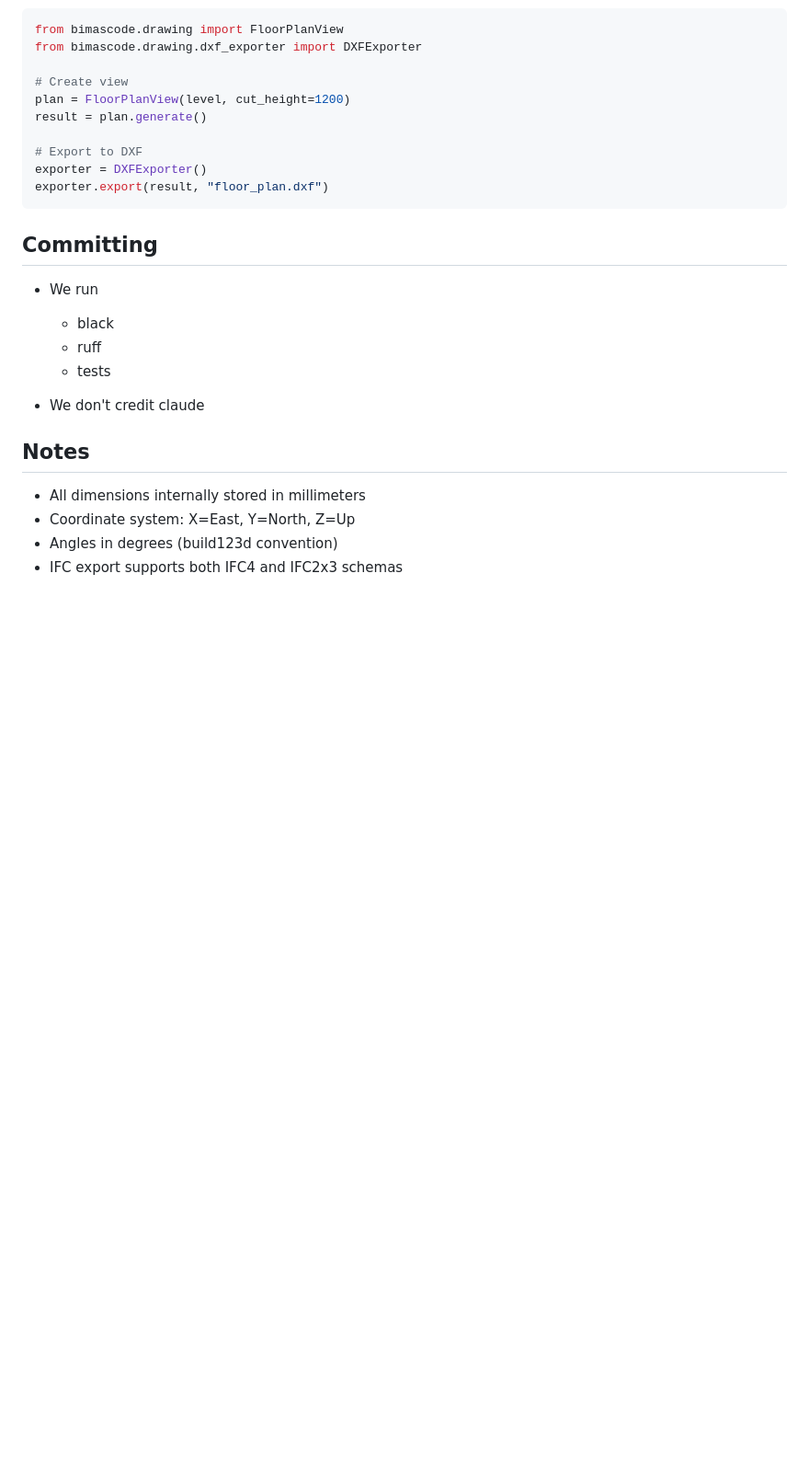
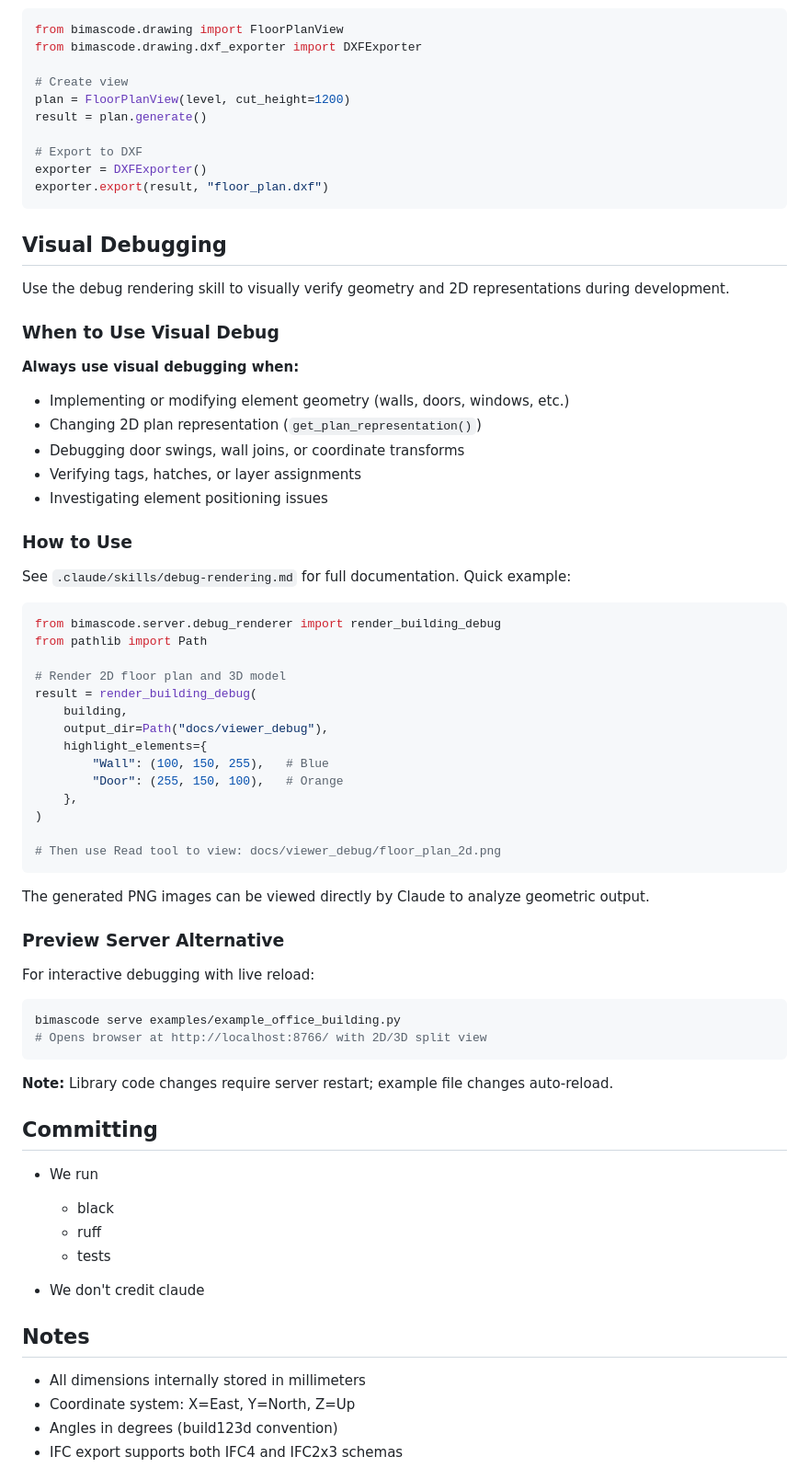
Before and after one commit to benjaminwfriedman/bimascode, a Markdown page: CLAUDE.md, the part around the change. Shown at 92% size. Rendered like a GitHub page; blank space fills up the shorter version.

````diff
--- a/CLAUDE.md
+++ b/CLAUDE.md
@@ -353,6 +353,52 @@ exporter = DXFExporter()
 exporter.export(result, "floor_plan.dxf")
 ```
 
+## Visual Debugging
+
+Use the debug rendering skill to visually verify geometry and 2D representations during development.
+
+### When to Use Visual Debug
+
+**Always use visual debugging when:**
+- Implementing or modifying element geometry (walls, doors, windows, etc.)
+- Changing 2D plan representation (`get_plan_representation()`)
+- Debugging door swings, wall joins, or coordinate transforms
+- Verifying tags, hatches, or layer assignments
+- Investigating element positioning issues
+
+### How to Use
+
+See `.claude/skills/debug-rendering.md` for full documentation. Quick example:
+
+```python
+from bimascode.server.debug_renderer import render_building_debug
+from pathlib import Path
+
+# Render 2D floor plan and 3D model
+result = render_building_debug(
+    building,
+    output_dir=Path("docs/viewer_debug"),
+    highlight_elements={
+        "Wall": (100, 150, 255),   # Blue
+        "Door": (255, 150, 100),   # Orange
+    },
+)
+
+# Then use Read tool to view: docs/viewer_debug/floor_plan_2d.png
+```
+
+The generated PNG images can be viewed directly by Claude to analyze geometric output.
+
+### Preview Server Alternative
+
+For interactive debugging with live reload:
+```bash
+bimascode serve examples/example_office_building.py
+# Opens browser at http://localhost:8766/ with 2D/3D split view
+```
+
+**Note:** Library code changes require server restart; example file changes auto-reload.
+
 ## Committing
 - We run
     - black
````
Also changed, not shown: README.md (+21 -0 lines), docs/preview_server.png (added), docs/viewer_debug/building_3d_solid.png, docs/viewer_debug/building_3d_wireframe.png, docs/viewer_debug/first_floor_with_tags.png (added), docs/viewer_debug/floor_plan_2d.png, docs/viewer_debug/floor_plan_with_tags.png (added), 12 other files.
